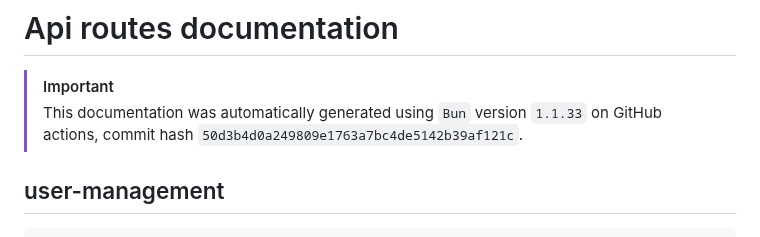
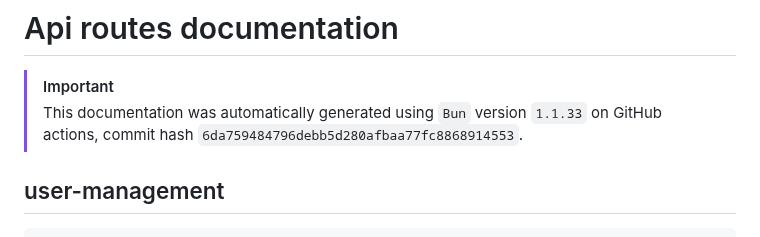
Before and after one commit to ppetschen/B-DEV-500-BAR-5-1-area-2024, a Markdown page: server/docs/api-routes.md, the part around the change. Drawn GitHub-style.

Commit message:
add: auto-generated docs from GitHub Actions

```diff
--- a/server/docs/api-routes.md
+++ b/server/docs/api-routes.md
@@ -2,7 +2,7 @@
 
 > [!IMPORTANT]
 > This documentation was automatically generated using `Bun` version `1.1.33` on
-> GitHub actions, commit hash `50d3b4d0a249809e1763a7bc4de5142b39af121c`.
+> GitHub actions, commit hash `6da759484796debb5d280afbaa77fc8868914553`.
 
 ## user-management
 
```
